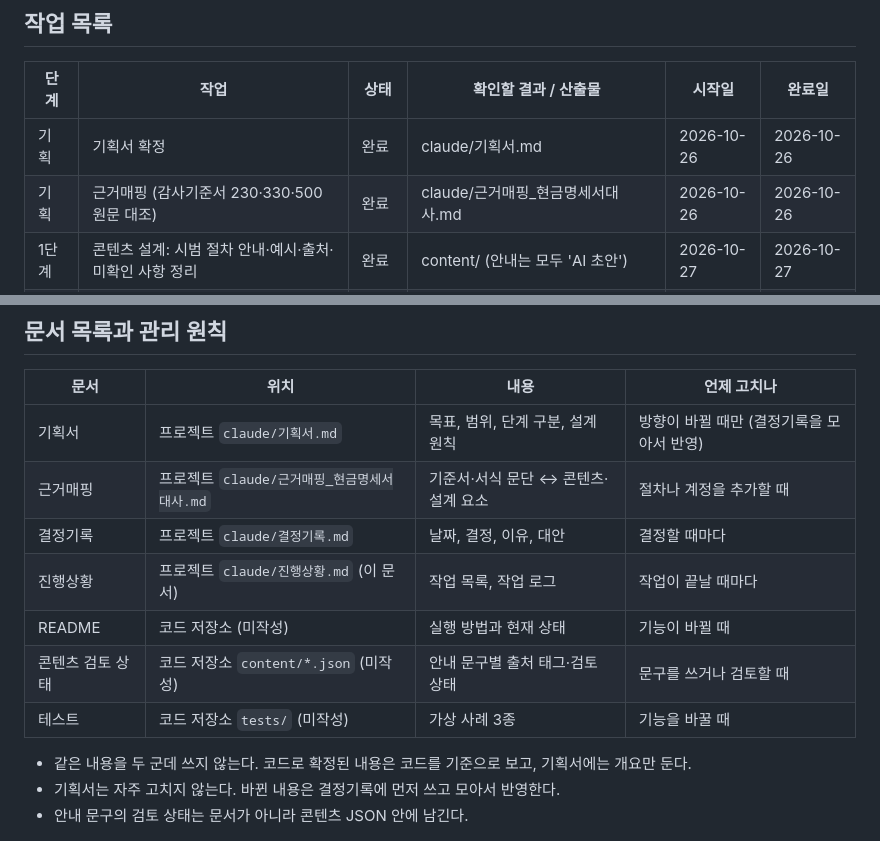
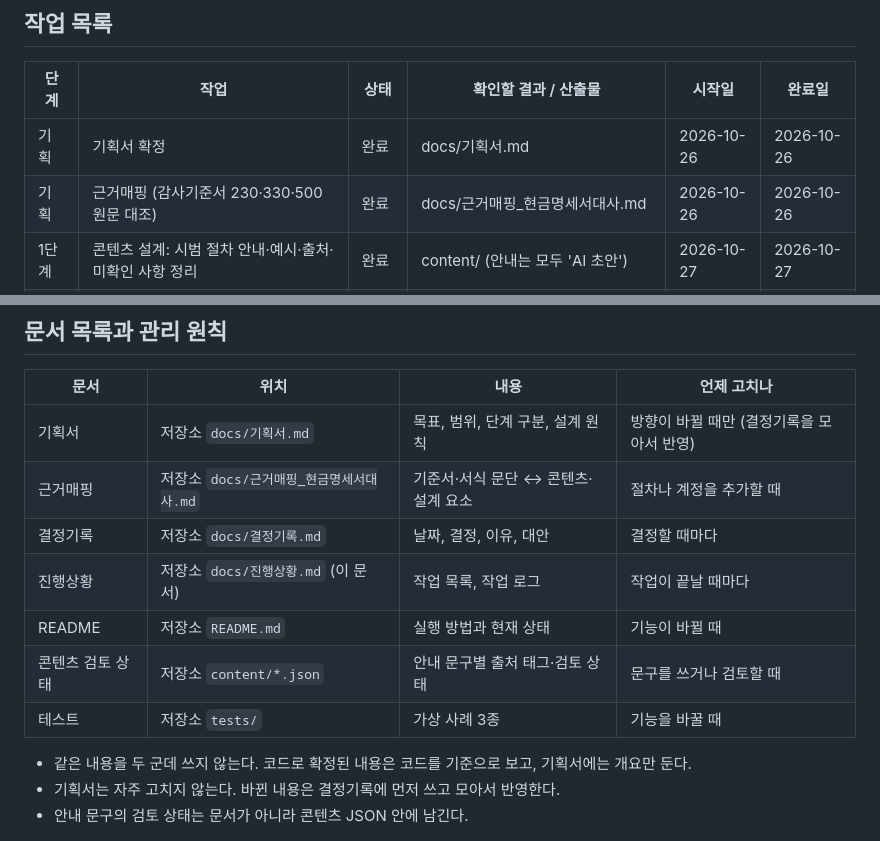
Before and after one commit to chie3333/audit_workpaper, a Markdown page: docs/진행상황.md, 2 parts joined by grey strips. Drawn GitHub-style.

Commit message:
docs: 문서 위치 표기를 docs/ 경로로 정리
진행상황·결정기록의 claude/ 경로를 docs/로 바꾸고 README·content·tests의 (미작성) 표기 제거

Co-Authored-By: Claude Opus 5.5 <noreply@anthropic.com>

```diff
--- a/docs/진행상황.md
+++ b/docs/진행상황.md
@@ -6,8 +6,8 @@
 
 | 단계 | 작업 | 상태 | 확인할 결과 / 산출물 | 시작일 | 완료일 |
 |---|---|---|---|---|---|
-| 기획 | 기획서 확정 | 완료 | claude/기획서.md | 2026-10-26 | 2026-10-26 |
-| 기획 | 근거매핑 (감사기준서 230·330·500 원문 대조) | 완료 | claude/근거매핑_현금명세서대사.md | 2026-10-26 | 2026-10-26 |
+| 기획 | 기획서 확정 | 완료 | docs/기획서.md | 2026-10-26 | 2026-10-26 |
+| 기획 | 근거매핑 (감사기준서 230·330·500 원문 대조) | 완료 | docs/근거매핑_현금명세서대사.md | 2026-10-26 | 2026-10-26 |
 | 1단계 | 콘텐츠 설계: 시범 절차 안내·예시·출처·미확인 사항 정리 | 완료 | content/ (안내는 모두 'AI 초안') | 2026-10-27 | 2026-10-27 |
 | 1단계 | 공통 구조 설계: 콘텐츠 형식과 업무 기록 모델 | 완료 | 템플릿 + 계정 설정, SQLite 리비전 | 2026-10-27 | 2026-10-27 |
 | 1단계 | 자료·금액 직접 입력 | 완료 | 자료 등록/증거 확인 구분, 원본·수정본 대사 세트 분리 | 2026-10-27 | 2026-10-27 |
@@ -50,13 +50,13 @@
 
 | 문서 | 위치 | 내용 | 언제 고치나 |
 |---|---|---|---|
-| 기획서 | 프로젝트 `claude/기획서.md` | 목표, 범위, 단계 구분, 설계 원칙 | 방향이 바뀔 때만 (결정기록을 모아서 반영) |
-| 근거매핑 | 프로젝트 `claude/근거매핑_현금명세서대사.md` | 기준서·서식 문단 ↔ 콘텐츠·설계 요소 | 절차나 계정을 추가할 때 |
-| 결정기록 | 프로젝트 `claude/결정기록.md` | 날짜, 결정, 이유, 대안 | 결정할 때마다 |
-| 진행상황 | 프로젝트 `claude/진행상황.md` (이 문서) | 작업 목록, 작업 로그 | 작업이 끝날 때마다 |
-| README | 코드 저장소 (미작성) | 실행 방법과 현재 상태 | 기능이 바뀔 때 |
-| 콘텐츠 검토 상태 | 코드 저장소 `content/*.json` (미작성) | 안내 문구별 출처 태그·검토 상태 | 문구를 쓰거나 검토할 때 |
-| 테스트 | 코드 저장소 `tests/` (미작성) | 가상 사례 3종 | 기능을 바꿀 때 |
+| 기획서 | 저장소 `docs/기획서.md` | 목표, 범위, 단계 구분, 설계 원칙 | 방향이 바뀔 때만 (결정기록을 모아서 반영) |
+| 근거매핑 | 저장소 `docs/근거매핑_현금명세서대사.md` | 기준서·서식 문단 ↔ 콘텐츠·설계 요소 | 절차나 계정을 추가할 때 |
+| 결정기록 | 저장소 `docs/결정기록.md` | 날짜, 결정, 이유, 대안 | 결정할 때마다 |
+| 진행상황 | 저장소 `docs/진행상황.md` (이 문서) | 작업 목록, 작업 로그 | 작업이 끝날 때마다 |
+| README | 저장소 `README.md` | 실행 방법과 현재 상태 | 기능이 바뀔 때 |
+| 콘텐츠 검토 상태 | 저장소 `content/*.json` | 안내 문구별 출처 태그·검토 상태 | 문구를 쓰거나 검토할 때 |
+| 테스트 | 저장소 `tests/` | 가상 사례 3종 | 기능을 바꿀 때 |
 
 - 같은 내용을 두 군데 쓰지 않는다. 코드로 확정된 내용은 코드를 기준으로 보고, 기획서에는 개요만 둔다.
 - 기획서는 자주 고치지 않는다. 바뀐 내용은 결정기록에 먼저 쓰고 모아서 반영한다.
```
Also changed, not shown: docs/결정기록.md (+1 -1 lines).
